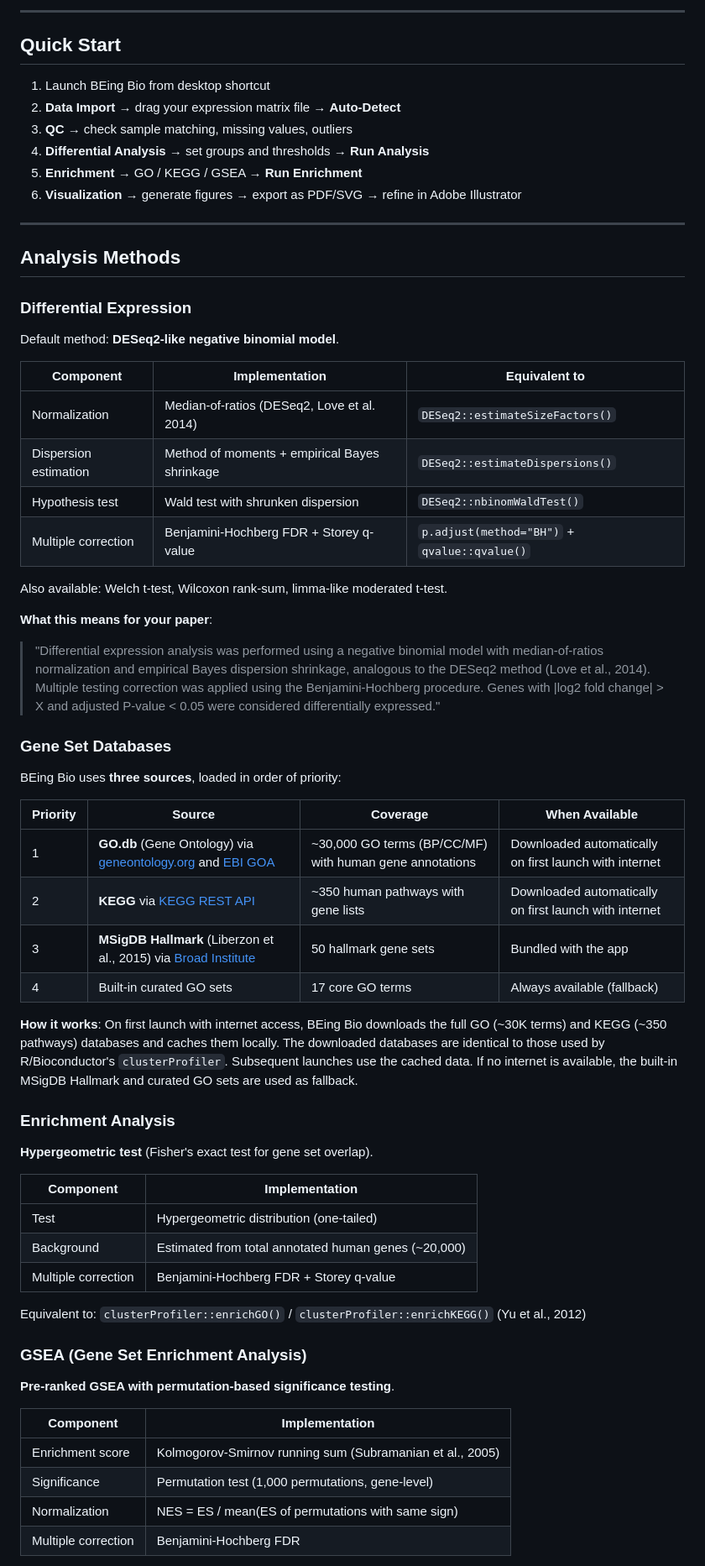
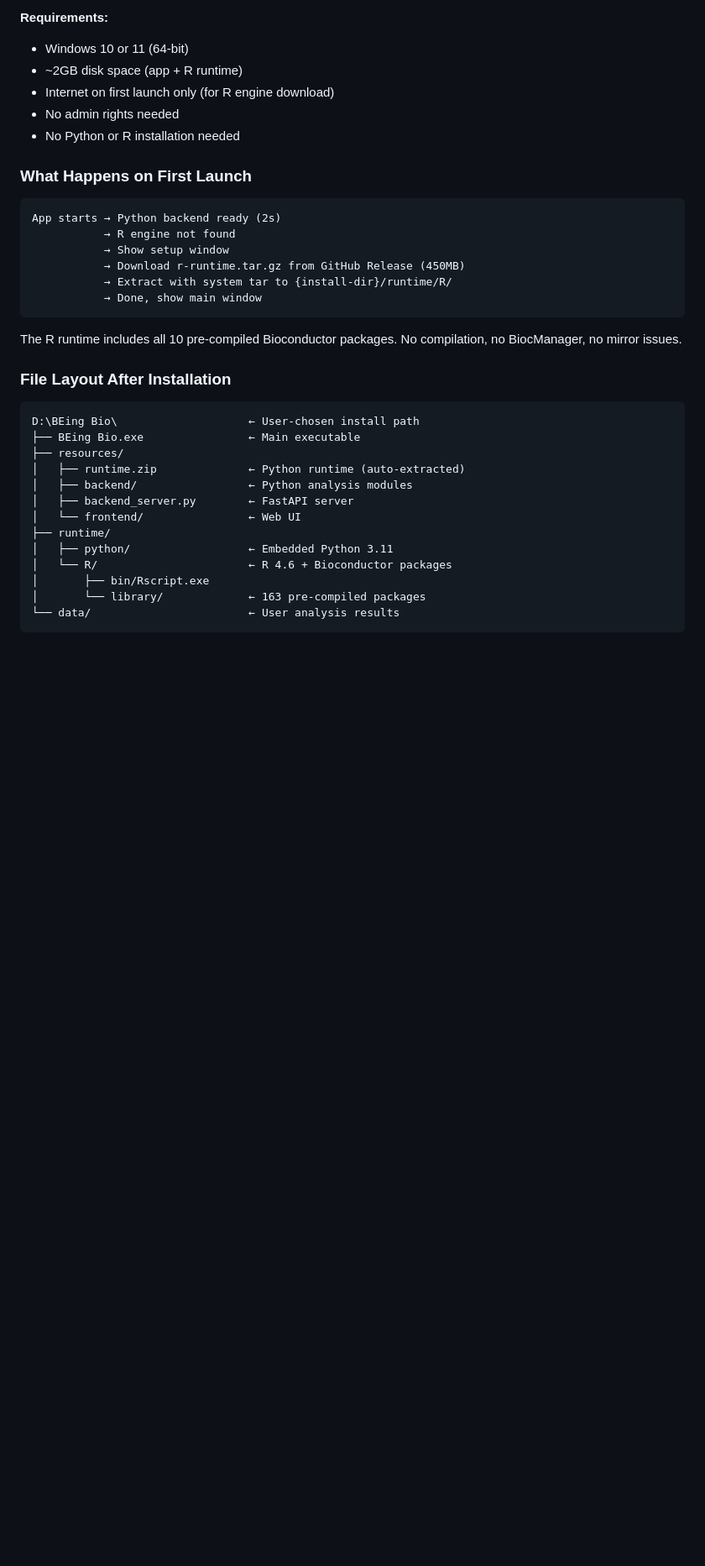
Before and after one commit to Tiannan666/auto-bioinfo, a Markdown page: README.md, the part around one of its changes. Shown at 84% size. Drawn GitHub-style; blank space fills up the shorter version.

Commit message:
Rewrite README with full architecture, installation flow, and technical details

````diff
--- a/README.md
+++ b/README.md
@@ -14,68 +90,39 @@ macOS/Linux: Build from source (see below).
 
----
+**Requirements:**
+- Windows 10 or 11 (64-bit)
+- ~2GB disk space (app + R runtime)
+- Internet on first launch only (for R engine download)
+- No admin rights needed
+- No Python or R installation needed
 
-## Quick Start
+### What Happens on First Launch
 
-1. Launch BEing Bio from desktop shortcut
-2. **Data Import** → drag your expression matrix file → **Auto-Detect**
-3. **QC** → check sample matching, missing values, outliers
-4. **Differential Analysis** → set groups and thresholds → **Run Analysis**
-5. **Enrichment** → GO / KEGG / GSEA → **Run Enrichment**
-6. **Visualization** → generate figures → export as PDF/SVG → refine in Adobe Illustrator
+```
+App starts → Python backend ready (2s)
+           → R engine not found
+           → Show setup window
+           → Download r-runtime.tar.gz from GitHub Release (450MB)
+           → Extract with system tar to {install-dir}/runtime/R/
+           → Done, show main window
+```
 
----
+The R runtime includes all 10 pre-compiled Bioconductor packages. No compilation, no BiocManager, no mirror issues.
 
-## Analysis Methods
+### File Layout After Installation
 
-### Differential Expression
+```
+D:\BEing Bio\                    ← User-chosen install path
+├── BEing Bio.exe                ← Main executable
+├── resources/
+│   ├── runtime.zip              ← Python runtime (auto-extracted)
+│   ├── backend/                 ← Python analysis modules
+│   ├── backend_server.py        ← FastAPI server
+│   └── frontend/                ← Web UI
+├── runtime/
+│   ├── python/                  ← Embedded Python 3.11
+│   └── R/                       ← R 4.6 + Bioconductor packages
+│       ├── bin/Rscript.exe
+│       └── library/             ← 163 pre-compiled packages
+└── data/                        ← User analysis results
+```
 
-Default method: **DESeq2-like negative binomial model**.
-
-| Component | Implementation | Equivalent to |
-|-----------|---------------|---------------|
-| Normalization | Median-of-ratios (DESeq2, Love et al. 2014) | `DESeq2::estimateSizeFactors()` |
-| Dispersion estimation | Method of moments + empirical Bayes shrinkage | `DESeq2::estimateDispersions()` |
-| Hypothesis test | Wald test with shrunken dispersion | `DESeq2::nbinomWaldTest()` |
-| Multiple correction | Benjamini-Hochberg FDR + Storey q-value | `p.adjust(method="BH")` + `qvalue::qvalue()` |
-
-Also available: Welch t-test, Wilcoxon rank-sum, limma-like moderated t-test.
-
-**What this means for your paper**:
-> "Differential expression analysis was performed using a negative binomial model with median-of-ratios normalization and empirical Bayes dispersion shrinkage, analogous to the DESeq2 method (Love et al., 2014). Multiple testing correction was applied using the Benjamini-Hochberg procedure. Genes with |log2 fold change| > X and adjusted P-value < 0.05 were considered differentially expressed."
-
-### Gene Set Databases
-
-BEing Bio uses **three sources**, loaded in order of priority:
-
-| Priority | Source | Coverage | When Available |
-|----------|--------|----------|---------------|
-| 1 | **GO.db** (Gene Ontology) via [geneontology.org](http://geneontology.org) and [EBI GOA](ftp://ftp.ebi.ac.uk/pub/databases/GO/goa/HUMAN/) | ~30,000 GO terms (BP/CC/MF) with human gene annotations | Downloaded automatically on first launch with internet |
-| 2 | **KEGG** via [KEGG REST API](https://rest.kegg.jp) | ~350 human pathways with gene lists | Downloaded automatically on first launch with internet |
-| 3 | **MSigDB Hallmark** (Liberzon et al., 2015) via [Broad Institute](https://www.gsea-msigdb.org) | 50 hallmark gene sets | Bundled with the app |
-| 4 | Built-in curated GO sets | 17 core GO terms | Always available (fallback) |
-
-**How it works**: On first launch with internet access, BEing Bio downloads the full GO (~30K terms) and KEGG (~350 pathways) databases and caches them locally. The downloaded databases are identical to those used by R/Bioconductor's `clusterProfiler`. Subsequent launches use the cached data. If no internet is available, the built-in MSigDB Hallmark and curated GO sets are used as fallback.
-
-### Enrichment Analysis
-
-**Hypergeometric test** (Fisher's exact test for gene set overlap).
-
-| Component | Implementation |
-|-----------|---------------|
-| Test | Hypergeometric distribution (one-tailed) |
-| Background | Estimated from total annotated human genes (~20,000) |
-| Multiple correction | Benjamini-Hochberg FDR + Storey q-value |
-
-Equivalent to: `clusterProfiler::enrichGO()` / `clusterProfiler::enrichKEGG()` (Yu et al., 2012)
-
-### GSEA (Gene Set Enrichment Analysis)
-
-**Pre-ranked GSEA with permutation-based significance testing**.
-
-| Component | Implementation |
-|-----------|---------------|
-| Enrichment score | Kolmogorov-Smirnov running sum (Subramanian et al., 2005) |
-| Significance | Permutation test (1,000 permutations, gene-level) |
-| Normalization | NES = ES / mean(ES of permutations with same sign) |
-| Multiple correction | Benjamini-Hochberg FDR |
-
````
Also changed, not shown: other parts of README.md (+196 -65 lines).
